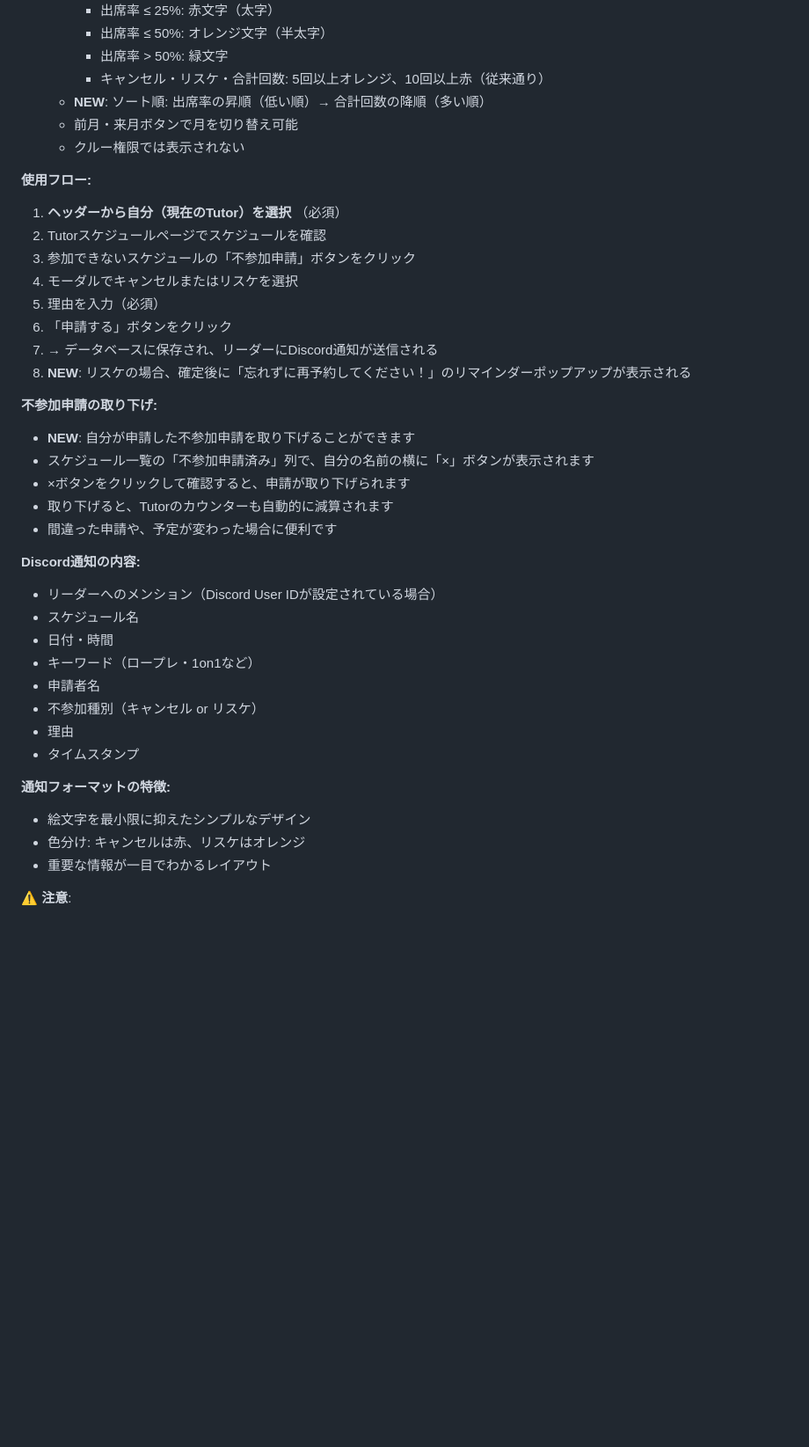
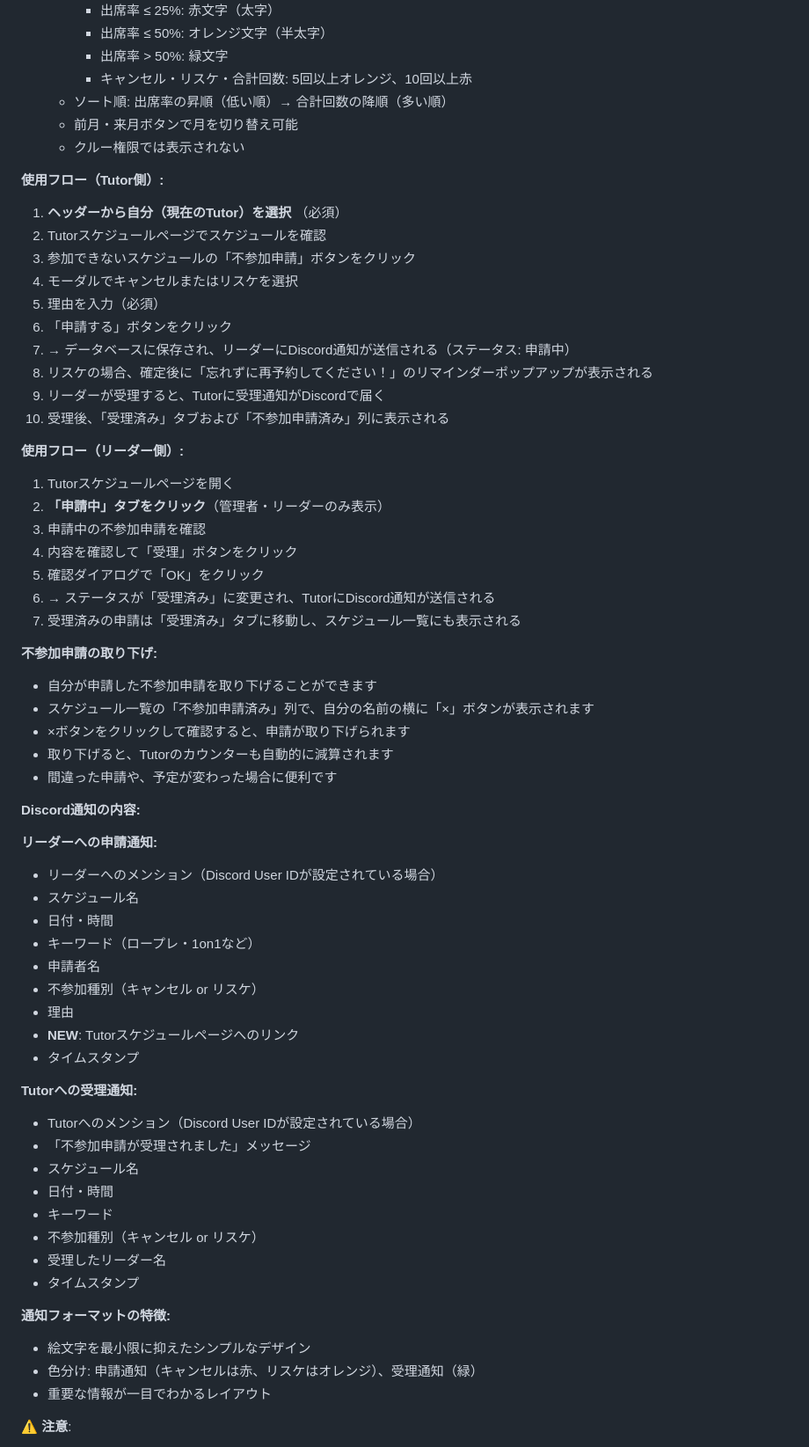
Before and after one commit to kyo10310415/wannav-student-management, a Markdown page: README.md, the part around one of its changes. Shown at 88% size. GitHub-like rendering; blank space fills up the shorter version.

```diff
--- a/README.md
+++ b/README.md
@@ -1099,29 +1131,42 @@ APP_URL=https://wannav-student-management.onrender.com
      - 出席率 ≤ 25%: 赤文字（太字）
      - 出席率 ≤ 50%: オレンジ文字（半太字）
      - 出席率 > 50%: 緑文字
-     - キャンセル・リスケ・合計回数: 5回以上オレンジ、10回以上赤（従来通り）
-   - **NEW**: ソート順: 出席率の昇順（低い順）→ 合計回数の降順（多い順）
+     - キャンセル・リスケ・合計回数: 5回以上オレンジ、10回以上赤
+   - ソート順: 出席率の昇順（低い順）→ 合計回数の降順（多い順）
    - 前月・来月ボタンで月を切り替え可能
    - クルー権限では表示されない
 
-**使用フロー:**
+**使用フロー（Tutor側）:**
 1. **ヘッダーから自分（現在のTutor）を選択** （必須）
 2. Tutorスケジュールページでスケジュールを確認
 3. 参加できないスケジュールの「不参加申請」ボタンをクリック
 4. モーダルでキャンセルまたはリスケを選択
 5. 理由を入力（必須）
 6. 「申請する」ボタンをクリック
-7. → データベースに保存され、リーダーにDiscord通知が送信される
-8. **NEW**: リスケの場合、確定後に「忘れずに再予約してください！」のリマインダーポップアップが表示される
+7. → データベースに保存され、リーダーにDiscord通知が送信される（ステータス: 申請中）
+8. リスケの場合、確定後に「忘れずに再予約してください！」のリマインダーポップアップが表示される
+9. リーダーが受理すると、Tutorに受理通知がDiscordで届く
+10. 受理後、「受理済み」タブおよび「不参加申請済み」列に表示される
+
+**使用フロー（リーダー側）:**
+1. Tutorスケジュールページを開く
+2. **「申請中」タブをクリック**（管理者・リーダーのみ表示）
+3. 申請中の不参加申請を確認
+4. 内容を確認して「受理」ボタンをクリック
+5. 確認ダイアログで「OK」をクリック
+6. → ステータスが「受理済み」に変更され、TutorにDiscord通知が送信される
+7. 受理済みの申請は「受理済み」タブに移動し、スケジュール一覧にも表示される
 
 **不参加申請の取り下げ:**
-- **NEW**: 自分が申請した不参加申請を取り下げることができます
+- 自分が申請した不参加申請を取り下げることができます
 - スケジュール一覧の「不参加申請済み」列で、自分の名前の横に「×」ボタンが表示されます
 - ×ボタンをクリックして確認すると、申請が取り下げられます
 - 取り下げると、Tutorのカウンターも自動的に減算されます
 - 間違った申請や、予定が変わった場合に便利です
 
 **Discord通知の内容:**
+
+**リーダーへの申請通知:**
 - リーダーへのメンション（Discord User IDが設定されている場合）
 - スケジュール名
 - 日付・時間
@@ -1129,11 +1174,22 @@ APP_URL=https://wannav-student-management.onrender.com
 - 申請者名
 - 不参加種別（キャンセル or リスケ）
 - 理由
+- **NEW**: Tutorスケジュールページへのリンク
+- タイムスタンプ
+
+**Tutorへの受理通知:**
+- Tutorへのメンション（Discord User IDが設定されている場合）
+- 「不参加申請が受理されました」メッセージ
+- スケジュール名
+- 日付・時間
+- キーワード
+- 不参加種別（キャンセル or リスケ）
+- 受理したリーダー名
 - タイムスタンプ
 
 **通知フォーマットの特徴:**
 - 絵文字を最小限に抑えたシンプルなデザイン
-- 色分け: キャンセルは赤、リスケはオレンジ
+- 色分け: 申請通知（キャンセルは赤、リスケはオレンジ）、受理通知（緑）
 - 重要な情報が一目でわかるレイアウト
 
 ⚠️ **注意**:
```
Also changed, not shown: other parts of README.md (+38 -6 lines).
